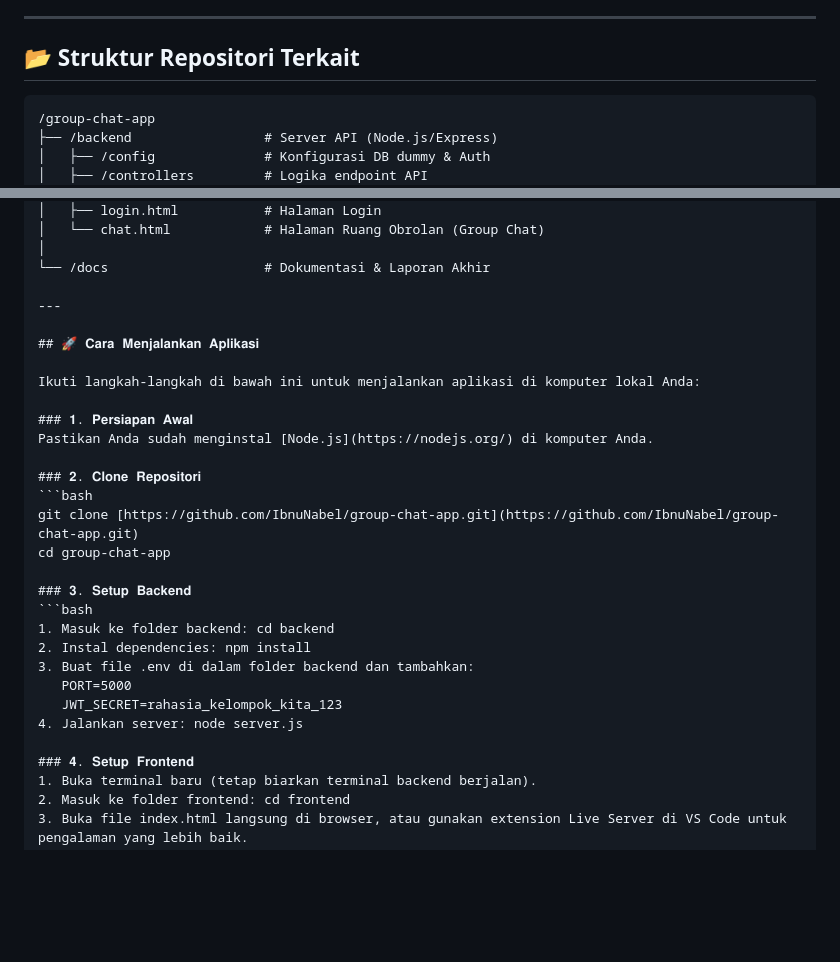
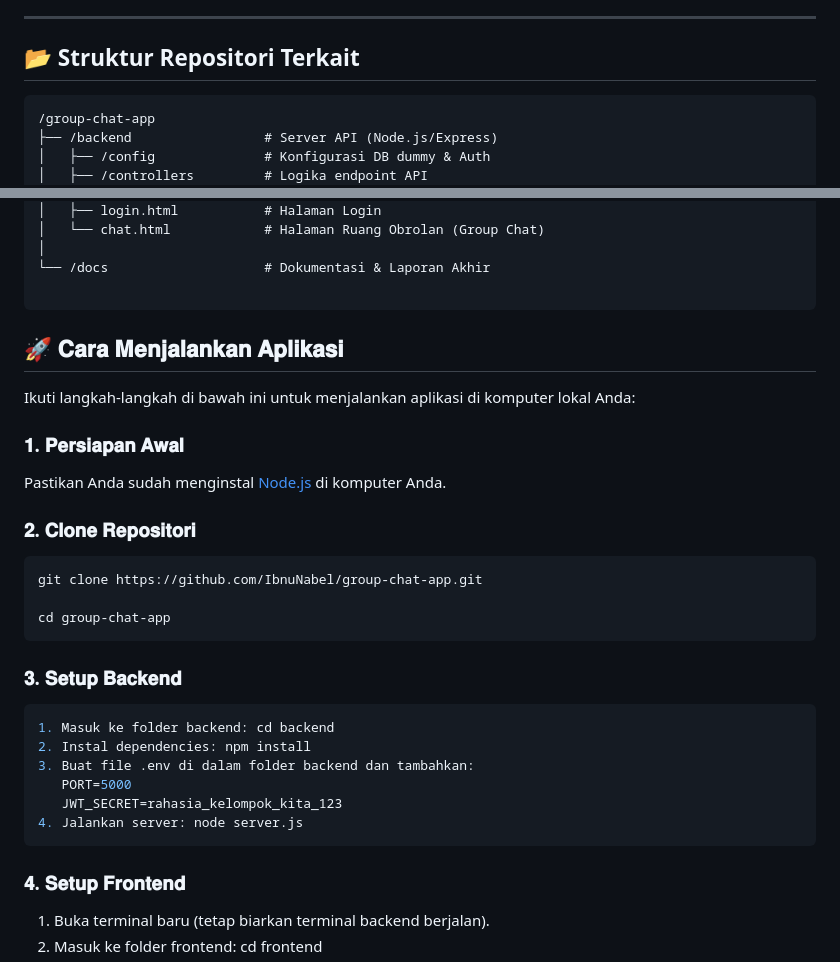
Before and after one commit to IbnuNabel/group-chat-app, a Markdown page: README.md, 2 parts joined by grey strips. Drawn GitHub-style; blank space fills up the shorter version.

````diff
--- a/README.md
+++ b/README.md
@@ -24,7 +24,7 @@ Proyek ini adalah aplikasi *Group Chat* sederhana yang mendemonstrasikan pemisah
 ---
 
 ## 📂 Struktur Repositori Terkait
-```text
+```
 /group-chat-app
 ├── /backend                 # Server API (Node.js/Express)
 │   ├── /config              # Konfigurasi DB dummy & Auth
@@ -42,7 +42,7 @@ Proyek ini adalah aplikasi *Group Chat* sederhana yang mendemonstrasikan pemisah
 │
 └── /docs                    # Dokumentasi & Laporan Akhir
 
----
+```
 
 ## 🚀 𝐂𝐚𝐫𝐚 𝐌𝐞𝐧𝐣𝐚𝐥𝐚𝐧𝐤𝐚𝐧 𝐀𝐩𝐥𝐢𝐤𝐚𝐬𝐢
 
@@ -53,9 +53,10 @@ Pastikan Anda sudah menginstal [Node.js](https://nodejs.org/) di komputer Anda.
 
 ### 𝟐. 𝐂𝐥𝐨𝐧𝐞 𝐑𝐞𝐩𝐨𝐬𝐢𝐭𝐨𝐫𝐢
 ```bash
-git clone [https://github.com/IbnuNabel/group-chat-app.git](https://github.com/IbnuNabel/group-chat-app.git)
+git clone https://github.com/IbnuNabel/group-chat-app.git
+
 cd group-chat-app
-
+```
 ### 𝟑. 𝐒𝐞𝐭𝐮𝐩 𝐁𝐚𝐜𝐤𝐞𝐧𝐝
 ```bash
 1. Masuk ke folder backend: cd backend
@@ -64,7 +65,7 @@ cd group-chat-app
    PORT=5000
    JWT_SECRET=rahasia_kelompok_kita_123
 4. Jalankan server: node server.js
-
+```
 ### 𝟒. 𝐒𝐞𝐭𝐮𝐩 𝐅𝐫𝐨𝐧𝐭𝐞𝐧𝐝
 1. Buka terminal baru (tetap biarkan terminal backend berjalan).
 2. Masuk ke folder frontend: cd frontend
````
